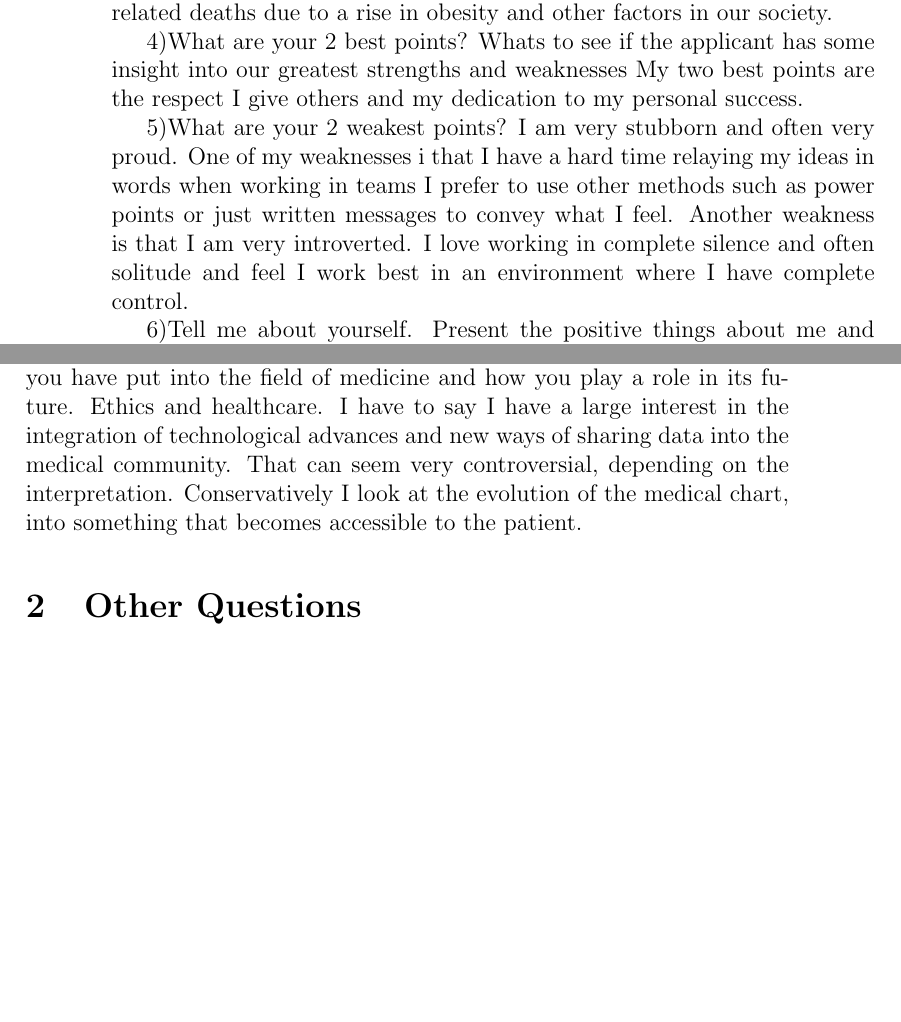
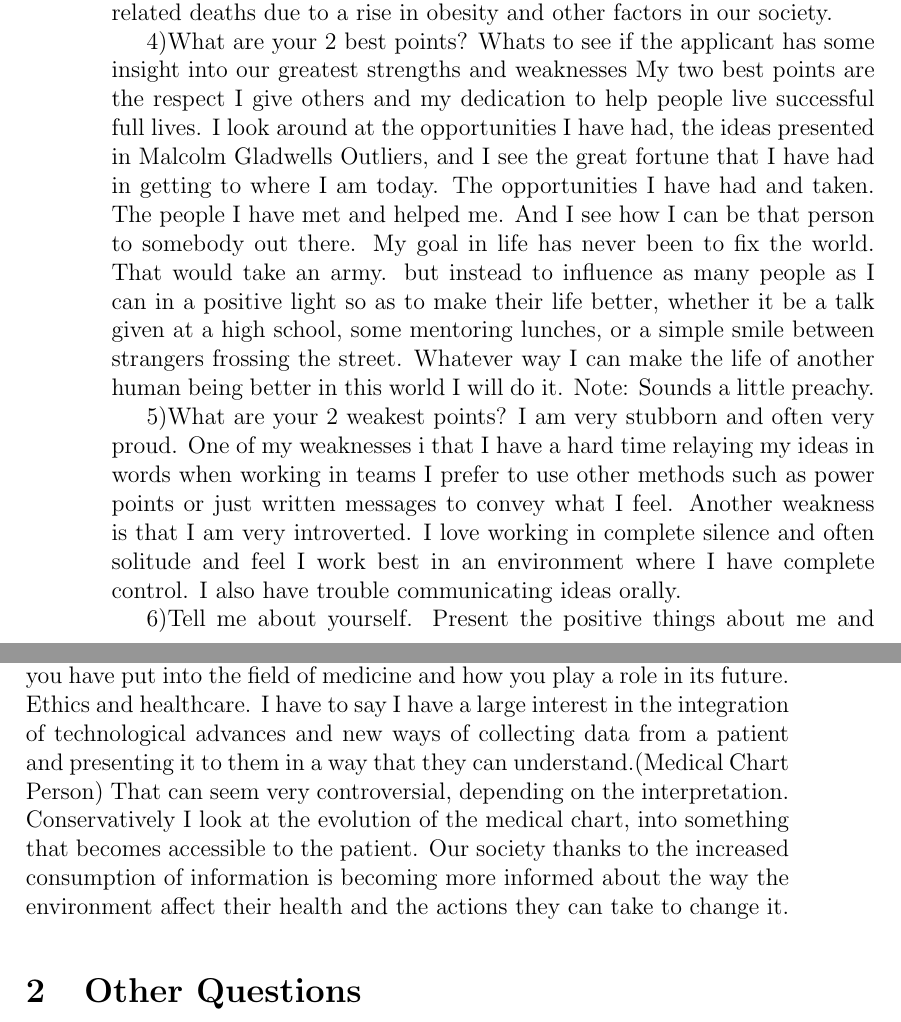
Before and after one commit to FRamirez72/try_git, a LaTeX thesis (Medical_School_Interview.tex): two parts of pages 2 and 3 of 7, joined at a grey line, cut so that both start at the same text, the shorter picture padded with empty space. Compiled offline with pdfLaTeX.

Commit message:
Edits to Medical School Answers
Question 7 need more revision as well as question 5

```diff
--- a/Medical_School_Interview.tex
+++ b/Medical_School_Interview.tex
@@ -34,17 +34,18 @@ In my personal life I would like to have kids and be married.  Be an involved pe
 There is one reason I would choose not to specialize and the first is the need for primary care physicians and general surgeons in our society.  Lots of very smart and talented physicians are choosing to specialize for lucrative and academic purposes, there is the fact that as you get experience in a field that interest you you tend to specialize in that field.  If I were to specialize in a field, it would be cardiology.  There is a very particular interest I have with the romantic image of the heart, its strength, and the rise in heart related deaths due to a rise in obesity and other factors in our society.
 
 4)What are your 2 best points? Whats to see if the applicant has some insight into our greatest strengths and weaknesses
-My two best points are the respect I give others and my dedication to my personal success.
+My two best points are the respect I give others and my dedication to help people live successful full lives.  I look around at the opportunities I have had, the ideas presented in Malcolm Gladwells Outliers, and I see the great fortune that I have had in getting to where I am today.  The opportunities I have had and taken.  The people I have met and helped me.  And I see how I can be that person to somebody out there.  My goal in life has never been to fix the world.  That would take an army.  but instead to influence as many people as I can in a positive light so as to make their life better, whether it be a talk given at a high school, some mentoring lunches, or a simple smile between strangers frossing the street.  Whatever way I can make the life of another human being better in this world I will do it.  Note: Sounds a little preachy.
 
 5)What are your 2 weakest points?
 I am very stubborn and often very proud.
 One of my weaknesses i that I have a hard time relaying my ideas in words when working in teams I prefer to use other methods such as power points or just written messages to convey what I feel.  Another weakness is that I am very introverted.  I love working in complete silence and often solitude and feel I work best in an environment where I have complete control.
+I also have trouble communicating ideas orally.
 
 6)Tell me about yourself. Present the positive things about me and present some of the adversities that i have overcome to be where I am and helped me be who I am.
 I am a first generation college student. I come from a home of 7. My parents were both immigrants from Mexico, my dad a citizen, my mom a legal resident.  Thanks to my parents belief in educeatoin, and my own desire to be successful I did really well in my early grade school years, which set me up for academic success in high school.  Times weren't always easy, and they still aren't. I started working at the age of 15 to bring additional income into the house and cover some of the expenses that school brought with it.  and halfway into high school my dad lost both his jobs and had to go back to school to which both my brother and I had to work a bit harder to help support the family.  My dad faces a simllar situation now, and like we got through the last one we ill get through this one. ?I am an American Citizen from mexican descent first generation college student pursuing a degree in bioengineering with the goal of becoming a physician.  My only two personal goals at the moment are to one day support my parents in their old age, given that I grew up in poverty with 4 siblings and the only retirement fund they have is me and to raise a family and be a loving father and caring husband.
 
 7)Expect questions concerning what you think about ethics and healthcare (e.g., abortion, cloning, euthanasia). How much thought and research you have put into the field of medicine and how you play a role in its future.
-Ethics and healthcare. I have to say I have a large interest in the integration of technological advances and new ways of sharing data into the medical community.  That can seem very controversial, depending on the interpretation.  Conservatively I look at the evolution of the medical chart, into something that becomes accessible to the patient.
+Ethics and healthcare. I have to say I have a large interest in the integration of technological advances and new ways of collecting data from a patient and presenting it to them in a way that they can understand.(Medical Chart Person) That can seem very controversial, depending on the interpretation.  Conservatively I look at the evolution of the medical chart, into something that becomes accessible to the patient.  Our society thanks to the increased consumption of information is becoming more informed about the way the environment affect their health and the actions they can take to change it.
 
 %%%%%%%%%%%%%%%%%%%%%%%%%%%%%%%%%%%%%%%%%%%%%%%%%%%%%%%%%
 
```
